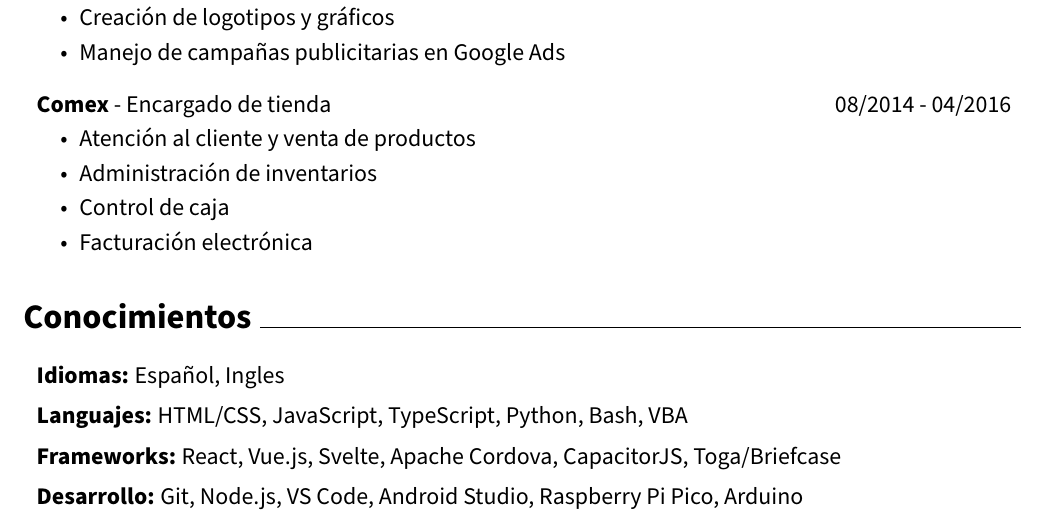
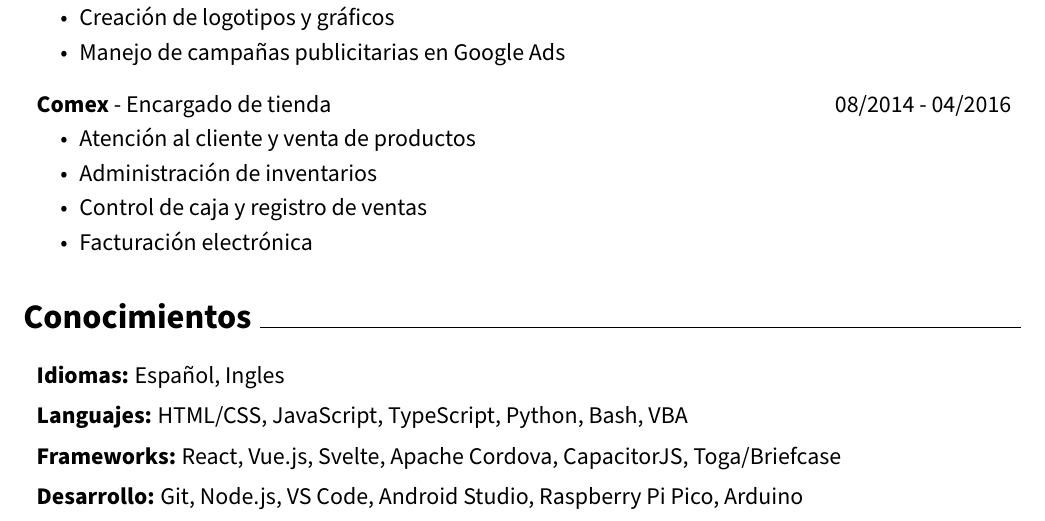
Before and after one commit to antruc/antruc.github.io, a LaTeX CV (dist/cv.tex): part of the page, cut so that both start at the same text. Compiled offline with pdfLaTeX.

Commit message:
Update CV

```diff
--- a/dist/cv.tex
+++ b/dist/cv.tex
@@ -220,7 +220,7 @@
     \begin{highlights}
         \item Atención al cliente y venta de productos
         \item Administración de inventarios
-        \item Control de caja
+        \item Control de caja y registro de ventas
         \item Facturación electrónica
     \end{highlights}
 \end{twocolentry}
```
Also changed, not shown: dist/cv.pdf, 1 other file.
